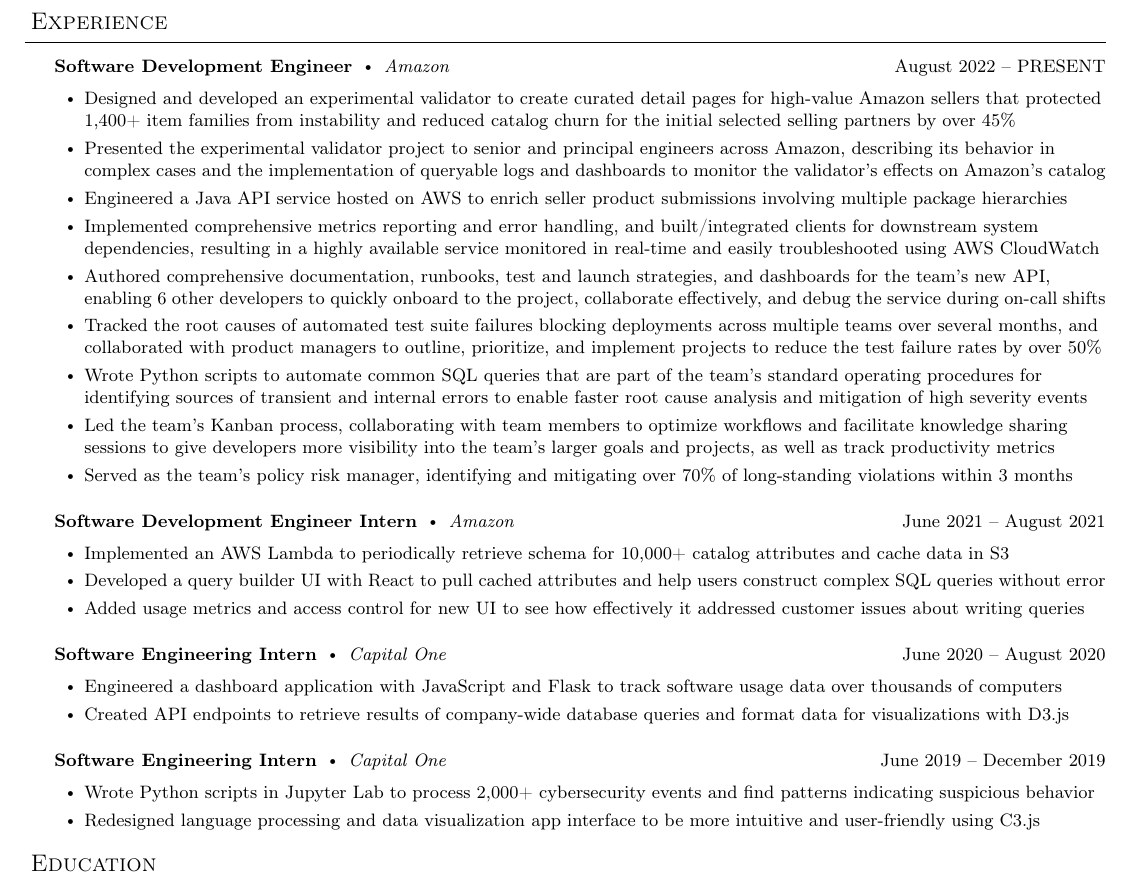
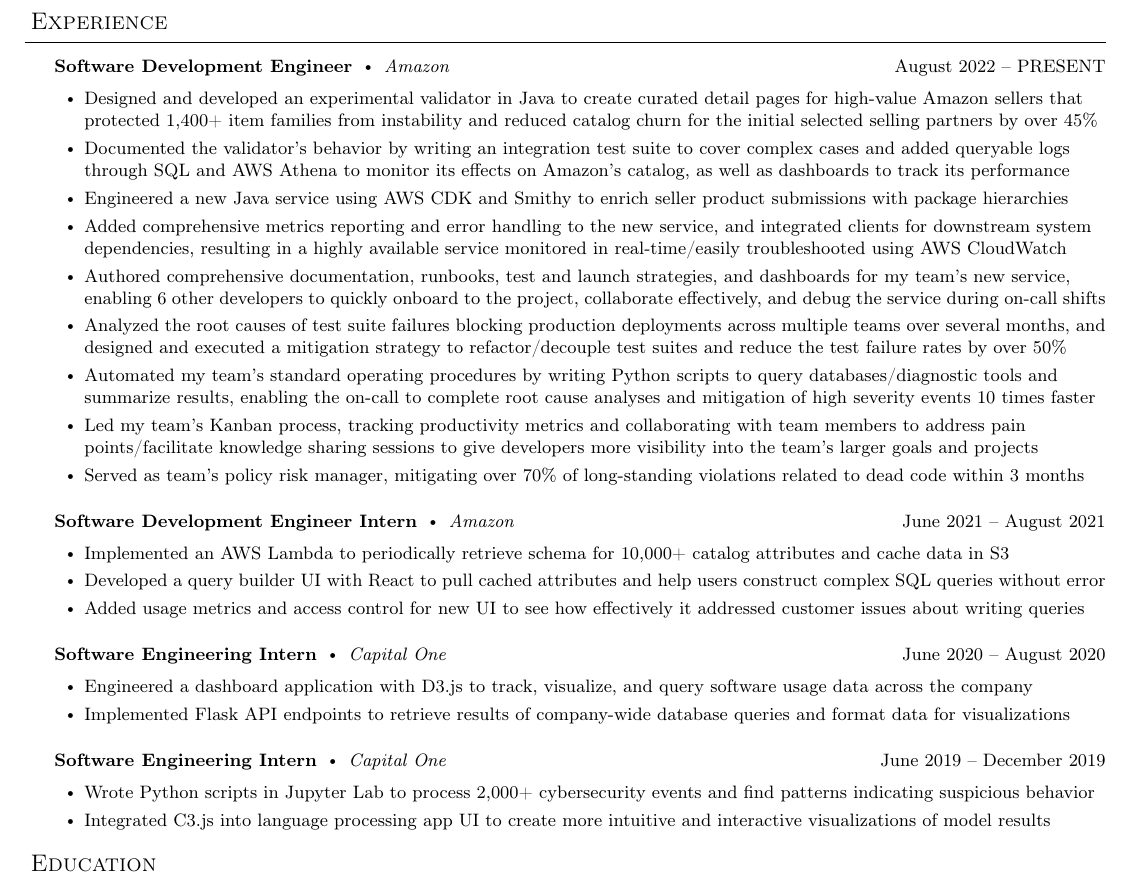
Before and after one commit to Sahir1234/resume, a LaTeX document (main.tex): part of the page, cut so that both start at the same text. Compiled offline with pdfLaTeX.

Commit message:
Update all bullets

```diff
--- a/main.tex
+++ b/main.tex
@@ -120,15 +120,15 @@
     \vspace{4pt}
     \employer{Software Development Engineer}{Amazon}{August 2022 -- PRESENT}{}
 	\begin{bullet-list-minor}
-        \item Designed and developed an experimental validator to create curated detail pages for high-value Amazon sellers that protected 1,400+ item families from instability and reduced catalog churn for the initial selected selling partners by over 45\%
-        \item Presented the experimental validator project to senior and principal engineers across Amazon, describing its behavior in complex cases and the implementation of queryable logs and dashboards to monitor the validator's effects on Amazon's catalog
-        \item Engineered a Java API service hosted on AWS to enrich seller product submissions involving multiple package hierarchies
-        \item Implemented comprehensive metrics reporting and error handling, and built/integrated clients for downstream system dependencies, resulting in a highly available service monitored in real-time and easily troubleshooted using AWS CloudWatch
-        \item Authored comprehensive documentation, runbooks, test and launch strategies, and dashboards for the team's new API, enabling 6 other developers to quickly onboard to the project, collaborate effectively, and debug the service during on-call shifts
-        \item Tracked the root causes of automated test suite failures blocking deployments across multiple teams over several months, and collaborated with product managers to outline, prioritize, and implement projects to reduce the test failure rates by over 50\%
-        \item Wrote Python scripts to automate common SQL queries that are part of the team's standard operating procedures for identifying sources of transient and internal errors to enable faster root cause analysis and mitigation of high severity events
-        \item Led the team's Kanban process, collaborating with team members to optimize workflows and facilitate knowledge sharing sessions to give developers more visibility into the team's larger goals and projects, as well as track productivity metrics
-        \item Served as the team's policy risk manager, identifying and mitigating over 70\% of long-standing violations within 3 months
+        \item Designed and developed an experimental validator in Java to create curated detail pages for high-value Amazon sellers that protected 1,400+ item families from instability and reduced catalog churn for the initial selected selling partners by over 45\%
+        \item Documented the validator's behavior by writing an integration test suite to cover complex cases and added queryable logs through SQL and AWS Athena to monitor its effects on Amazon's catalog, as well as dashboards to track its performance
+        \item Engineered a new Java service using AWS CDK and Smithy to enrich seller product submissions with package hierarchies
+        \item Added comprehensive metrics reporting and error handling to the new service, and integrated clients for downstream system dependencies, resulting in a highly available service monitored in real-time/easily troubleshooted using AWS CloudWatch
+        \item Authored comprehensive documentation, runbooks, test and launch strategies, and dashboards for my team's new service, enabling 6 other developers to quickly onboard to the project, collaborate effectively, and debug the service during on-call shifts
+        \item Analyzed the root causes of test suite failures blocking production deployments across multiple teams over several months, and designed and executed a mitigation strategy to refactor/decouple test suites and reduce the test failure rates by over 50\%
+        \item Automated my team's standard operating procedures by writing Python scripts to query databases/diagnostic tools and summarize results, enabling the on-call to complete root cause analyses and mitigation of high severity events 10 times faster
+        \item Led my team's Kanban process, tracking productivity metrics and collaborating with team members to address pain points/facilitate knowledge sharing sessions to give developers more visibility into the team's larger goals and projects
+        \item Served as team's policy risk manager, mitigating over 70\% of long-standing violations related to dead code within 3 months
     \end{bullet-list-minor}
     \medskip
 
@@ -143,15 +143,15 @@
 
     \employer{Software Engineering Intern}{Capital One}{June 2020 -- August 2020}{}
 	\begin{bullet-list-minor}
-	\item Engineered a dashboard  application with JavaScript and Flask to track software usage data over thousands of computers
-	\item Created API endpoints to retrieve results of company-wide database queries and format data for visualizations with D3.js
+	\item Engineered a dashboard application with D3.js to track, visualize, and query software usage data across the company
+	\item Implemented Flask API endpoints to retrieve results of company-wide database queries and format data for visualizations
     \end{bullet-list-minor}
     \medskip
 
     \employer{Software Engineering Intern}{Capital One}{June 2019 -- December 2019}{}
 	\begin{bullet-list-minor}
 	\item Wrote Python scripts in Jupyter Lab to process 2,000+  cybersecurity events and find patterns indicating suspicious behavior
-	\item Redesigned language processing and data visualization app interface to be more intuitive and user-friendly using C3.js
+	\item Integrated C3.js into language processing app UI to create more intuitive and interactive visualizations of model results
     \end{bullet-list-minor}
 \medskip
 
```
